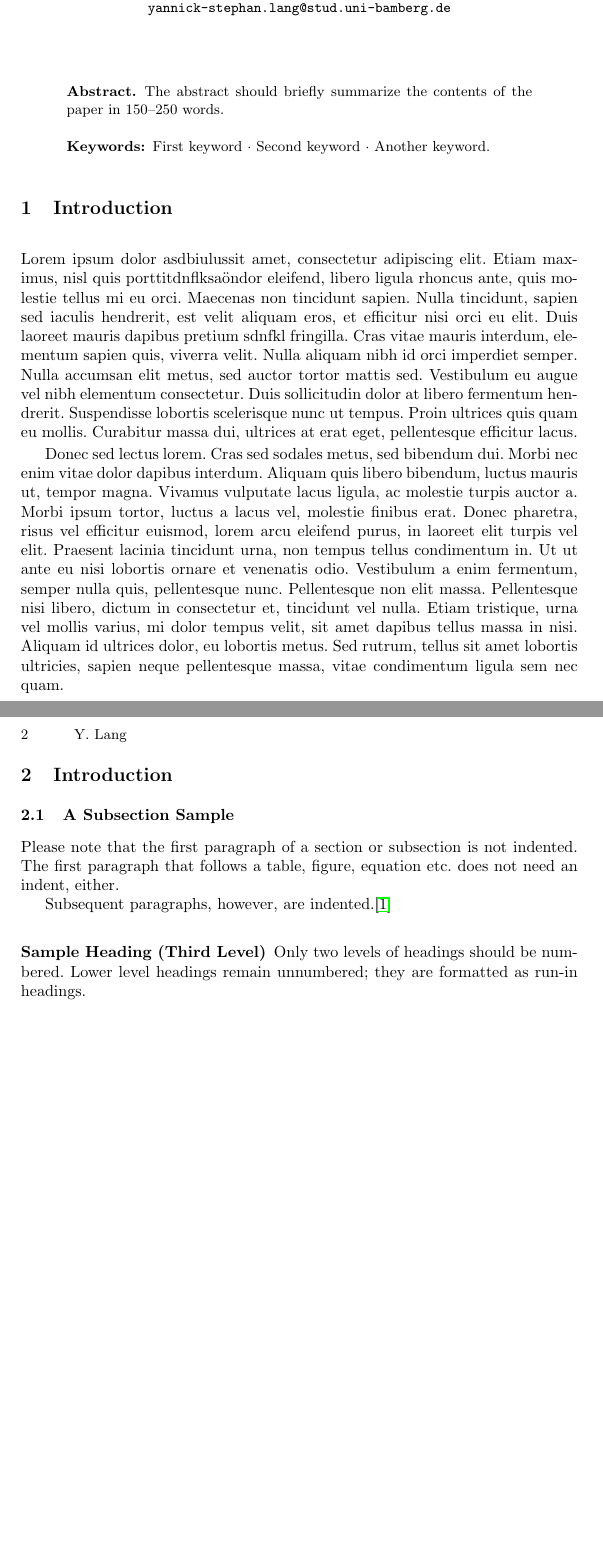
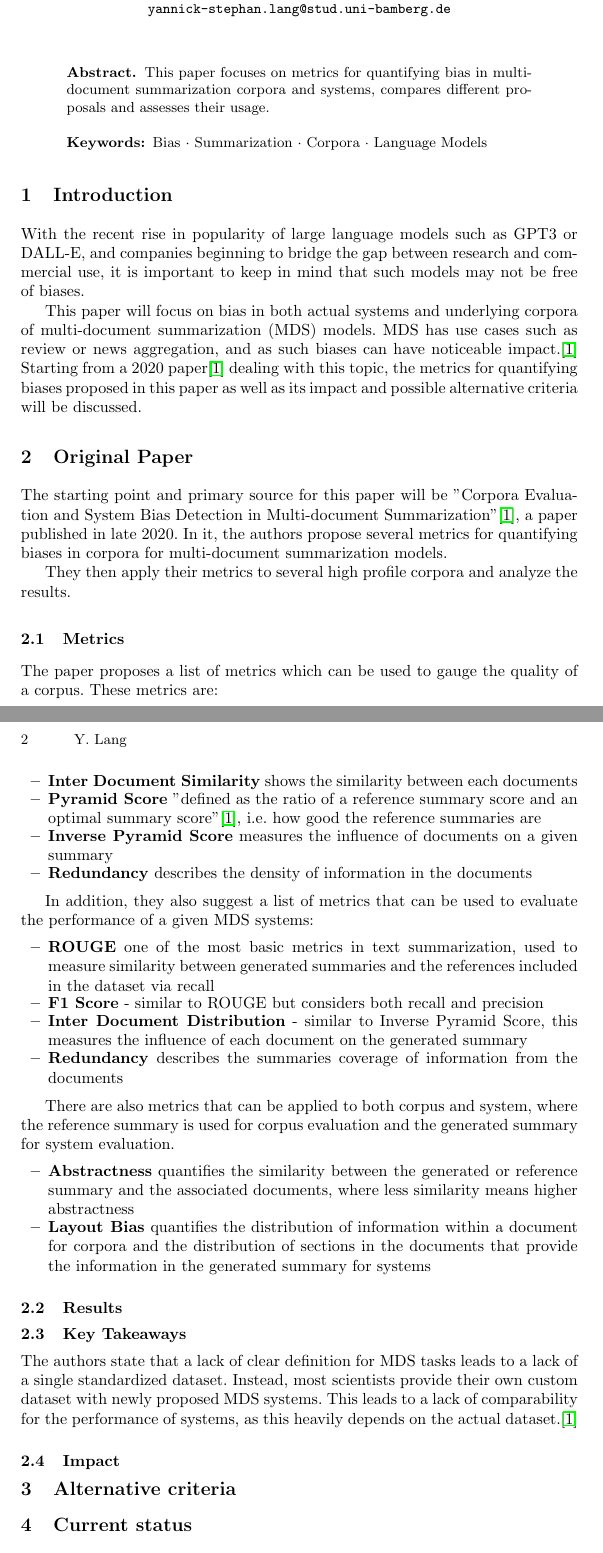
Before and after one commit to layaxx/s6_MI-Sem, a LaTeX paper (main.tex, which reads sections/10_introduction.tex, sections/20_original-paper.tex, sections/22_metrics.tex): two parts of pages 1 and 2 of 2 before the commit and two parts of pages 1 and 2 of 3 after it, joined at a grey line, cut so that both start at the same text, the shorter picture padded with empty space. Compiled offline with pdfLaTeX.

Commit message:
refine structure

```diff
--- a/main.tex
+++ b/main.tex
@@ -1,8 +1,8 @@
 \documentclass[runningheads]{llncs}
+
+% SETUP
 \usepackage{graphicx}
-
 % Gets rid of font shapes not available warnings
 \usepackage[utf8]{inputenc}
-
 % uses files for each chapter
 \usepackage{subfiles}
@@ -14,49 +12,42 @@
 \usepackage{color}
 \renewcommand\UrlFont{\color{blue}\rmfamily}
 
+
 \begin{document}
 
+% TITLE
 \title{Corpora Evaluation and System Bias Detection in Multi-document Summarization}
 \subtitle{A critical approach}
-
-%
 \titlerunning{Corpora Evaluation and System Bias Detection}
-% If the paper title is too long for the running head, you can set
-% an abbreviated paper title here
-%
 \institute{University of Bamberg, Bamberg, Germany\\
     \email{yannick-stephan.lang@stud.uni-bamberg.de}}
-
 \author{Yannick Lang \\
     \small Study Program: B.Sc. Applied Computer Science }
-
 \authorrunning{Y. Lang}
 
-%
 \maketitle              % typeset the header of the contribution
-%
+
+
+% ABSTRACT
 \begin{abstract}
-    The abstract should briefly summarize the contents of the paper in
-    150--250 words.
+    This paper focuses on metrics for quantifying bias in multi-document summarization corpora and systems, compares different proposals and assesses their usage.
 
-    \keywords{First keyword  \and Second keyword \and Another keyword.}
+    % TODO: Should be 5-10 times as long
+
+    \keywords{Bias \and Summarization \and Corpora \and Language Models}
 \end{abstract}
-%
-%
-%
 
+% SECTIONS
 \section{Introduction}
 \label{sec:introcution}
 \subfile{sections/10_introduction}
 
-\section{Introduction}
-\subsection{A Subsection Sample}
-Please note that the first   paragraph of a section or subsection is
-not indented. The first paragraph that follows a table, figure,
-equation etc. does not need an indent, either.
+\section{Original Paper}
+\label{sec:original-paper}
+\subfile{sections/20_original-paper}
 
-Subsequent paragraphs, however, are indented.\cite{Poisonin18:online}
+\section{Alternative criteria}
+\label{sec:alternative-criteria}
+\subfile{sections/40_alternative-criteria}
 
-\subsubsection{Sample Heading (Third Level)} Only two levels of
-headings should be numbered. Lower level headings remain unnumbered;
-they are formatted as run-in headings.
+\section{Current status}
--- a/sections/10_introduction.tex
+++ b/sections/10_introduction.tex
@@ -1,9 +1,14 @@
 \documentclass[../main.tex]{subfiles}
 \begin{document}
 
-Lorem ipsum dolor asdbiulussit amet, consectetur adipiscing elit. Etiam maximus, nisl quis porttitdnflksaöndor eleifend, libero ligula rhoncus ante, quis molestie tellus mi eu orci. Maecenas non tincidunt sapien. Nulla tincidunt, sapien sed iaculis hendrerit, est velit aliquam eros, et efficitur nisi orci eu elit. Duis laoreet mauris dapibus pretium sdnfkl fringilla. Cras vitae mauris interdum, elementum sapien quis, viverra velit. Nulla aliquam nibh id orci imperdiet semper. Nulla accumsan elit metus, sed auctor tortor mattis sed. Vestibulum eu augue vel nibh elementum consectetur. Duis sollicitudin dolor at libero fermentum hendrerit. Suspendisse lobortis scelerisque nunc ut tempus. Proin ultrices quis quam eu mollis. Curabitur massa dui, ultrices at erat eget, pellentesque efficitur lacus.
+With the recent rise in popularity of large language models such as GPT3 or DALL-E,
+and companies beginning to bridge the gap between research and commercial use,
+it is important to keep in mind that such models may not be free of biases.
+% TODO: Citations needed, also: should be longer
 
-Donec sed lectus lorem. Cras sed sodales metus, sed bibendum dui. Morbi nec enim vitae dolor dapibus interdum. Aliquam quis libero bibendum, luctus mauris ut, tempor magna. Vivamus vulputate lacus ligula, ac molestie turpis auctor a. Morbi ipsum tortor, luctus a lacus vel, molestie finibus erat. Donec pharetra, risus vel efficitur euismod, lorem arcu eleifend purus, in laoreet elit turpis vel elit. Praesent lacinia tincidunt urna, non tempus tellus condimentum in. Ut ut ante eu nisi lobortis ornare et venenatis odio. Vestibulum a enim fermentum, semper nulla quis, pellentesque nunc. Pellentesque non elit massa. Pellentesque nisi libero, dictum in consectetur et, tincidunt vel nulla. Etiam tristique, urna vel mollis varius, mi dolor tempus velit, sit amet dapibus tellus massa in nisi. Aliquam id ultrices dolor, eu lobortis metus. Sed rutrum, tellus sit amet lobortis ultricies, sapien neque pellentesque massa, vitae condimentum ligula sem nec quam.
-
+This paper will focus on bias in both actual systems and underlying corpora of multi-document summarization (MDS) models.
+MDS has use cases such as review or news aggregation, and as such biases can have noticeable impact.\cite{dey-etal-2020-corpora}
+Starting from a 2020 paper\cite{dey-etal-2020-corpora} dealing with this topic,
+the metrics for quantifying biases proposed in this paper as well as its impact and possible alternative criteria will be discussed.
 
 \end{document}
--- /dev/null
+++ b/sections/20_original-paper.tex
@@ -0,0 +1,26 @@
+\documentclass[../main.tex]{subfiles}
+\begin{document}
+
+The starting point and primary source for this paper will be
+"Corpora Evaluation and System Bias Detection in Multi-document Summarization"\cite{dey-etal-2020-corpora}, a paper published in late 2020.
+In it, the authors propose several metrics for quantifying biases in corpora for multi-document summarization models.
+
+They then apply their metrics to several high profile corpora and analyze the results.
+
+\subsection{Metrics}
+\label{sec:metrics}
+\subfile{22_metrics}
+
+\subsection{Results}
+\label{sec:results}
+\subfile{24_results}
+
+\subsection{Key Takeaways}
+\label{sec:takewawys}
+\subfile{26_key-takeaways}
+
+\subsection{Impact}
+\label{sec:impact}
+\subfile{28_impact}
+
+\end{document}
--- /dev/null
+++ b/sections/22_metrics.tex
@@ -0,0 +1,34 @@
+\documentclass[20_original-paper.tex]{subfiles}
+\begin{document}
+
+The paper proposes a list of metrics which can be used to gauge the quality of a corpus. These metrics are:
+
+\begin{itemize}
+    \item \textbf{Inter Document Similarity} shows the similarity between each documents
+    \item \textbf{Pyramid Score} "defined as the ratio of a reference summary score and an optimal summary score"\cite{dey-etal-2020-corpora},
+          i.e. how good the reference summaries are
+    \item \textbf{Inverse Pyramid Score} measures the influence of documents on a given summary
+    \item \textbf{Redundancy} describes the density of information in the documents
+\end{itemize}
+
+In addition, they also suggest a list of metrics that can be used to evaluate the performance of a given MDS systems:
+
+\begin{itemize}
+    \item \textbf{ROUGE} one of the most basic metrics in text summarization,
+          used to measure similarity between generated summaries and the references included in the dataset via recall
+          % WHEN was ROUGE first introduced?
+    \item \textbf{F1 Score} - similar to ROUGE but considers both recall and precision
+    \item \textbf{Inter Document Distribution} - similar to Inverse Pyramid Score, this measures the influence of each document on the generated summary
+    \item \textbf{Redundancy} describes the summaries coverage of information from the documents
+
+\end{itemize}
+
+There are also metrics that can be applied to both corpus and system, where the reference summary is used for corpus evaluation and the generated summary for system evaluation.
+
+\begin{itemize}
+    \item \textbf{Abstractness} quantifies the similarity between the generated or reference summary and the associated documents, where less similarity means higher abstractness
+    \item \textbf{Layout Bias} quantifies the distribution of information within a document for corpora and the distribution of sections in the documents that provide the information in the generated summary for systems
+\end{itemize}
+
+
+\end{document}
--- /dev/null
+++ b/sections/26_key-takeaways.tex
@@ -0,0 +1,12 @@
+\documentclass[20_original-paper.tex]{subfiles}
+\begin{document}
+
+% No one system best on every corpus
+%  => System performance depends on corpus, but often custom corpus used
+
+
+The authors state that a lack of clear definition for MDS tasks leads to a lack of a single standardized dataset.
+Instead, most scientists provide their own custom dataset with newly proposed MDS systems.
+This leads to a lack of comparability for the performance of systems, as this heavily depends on the actual dataset.\cite{dey-etal-2020-corpora}
+
+\end{document}
```
Also changed, not shown: references.bib (+18 -7 lines), sections/24_results.tex (added, +4 -0 lines), sections/28_impact.tex (added, +8 -0 lines), sections/40_alternative-criteria.tex (added, +13 -0 lines), sections/50_current-status.tex (added, +13 -0 lines), sections/60_summary.tex (added), main.tex (12 more changed lines).
